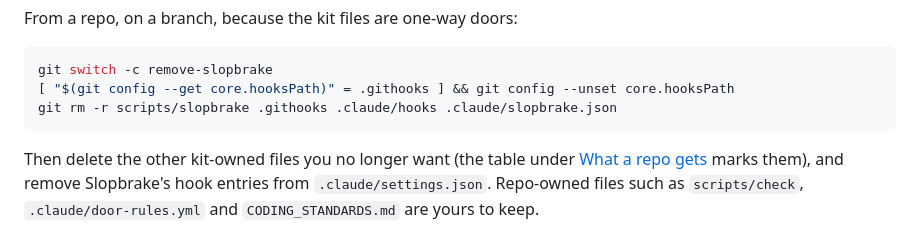
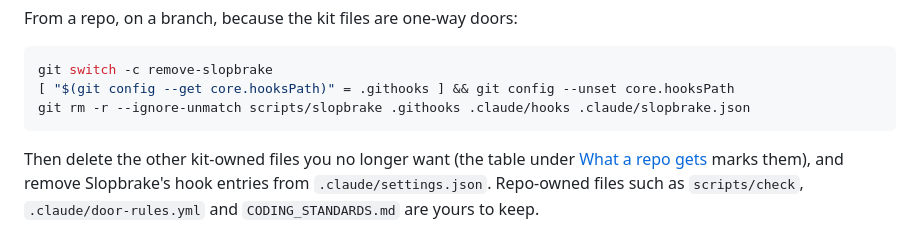
Before and after one commit to GreyforgeLabs/slopbrake, a Markdown page: README.md, the part around the change. Rendered like a GitHub page.

Commit message:
README: let the removal git rm skip kit paths a repo never tracked

````diff
--- a/README.md
+++ b/README.md
@@ -210,7 +210,7 @@ From a repo, on a branch, because the kit files are one-way doors:
 ```sh
 git switch -c remove-slopbrake
 [ "$(git config --get core.hooksPath)" = .githooks ] && git config --unset core.hooksPath
-git rm -r scripts/slopbrake .githooks .claude/hooks .claude/slopbrake.json
+git rm -r --ignore-unmatch scripts/slopbrake .githooks .claude/hooks .claude/slopbrake.json
 ```
 
 Then delete the other kit-owned files you no longer want (the table under [What a repo gets](#what-a-repo-gets) marks them), and remove Slopbrake's hook entries from `.claude/settings.json`. Repo-owned files such as `scripts/check`, `.claude/door-rules.yml` and `CODING_STANDARDS.md` are yours to keep.
````
